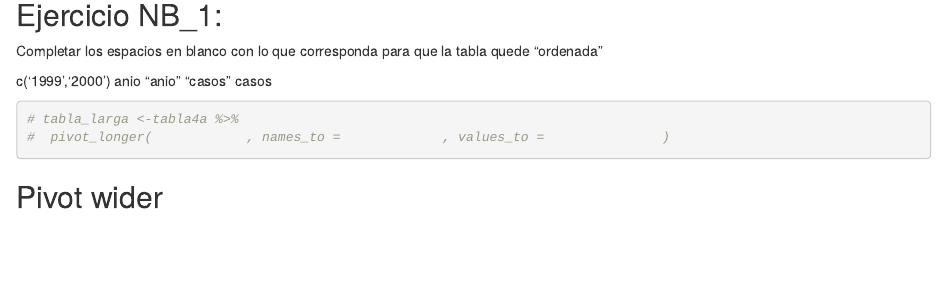
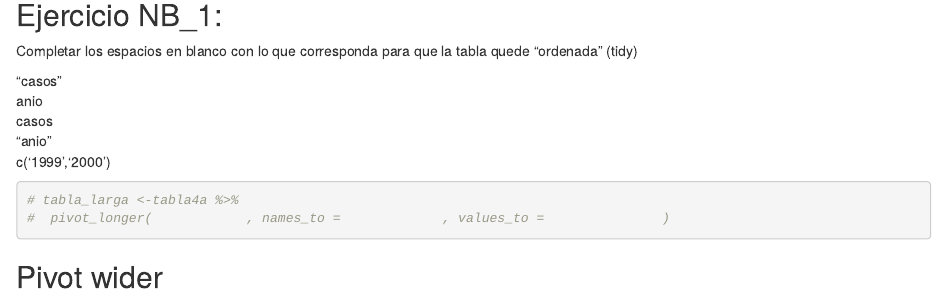
Before and after one commit to monialo2000/Taller_Tidyr, an R Markdown document (Ejercicios_Pivot.Rmd): the page in a window 1100 px wide, from 250 px down. Rendered offline with R 4.5, knitr and Pandoc, with nearby package versions; some code elsewhere in the file could not run offline.

Commit message:
arreglos orden de ayudas en ejercicio

````diff
--- a/Ejercicios_Pivot.Rmd
+++ b/Ejercicios_Pivot.Rmd
@@ -18,13 +18,13 @@ view(tabla4a)
 ```
 
 ## Ejercicio NB_1:
-Completar los espacios en blanco con lo que corresponda para que la tabla quede "ordenada"
+Completar los espacios en blanco con lo que corresponda para que la tabla quede "ordenada" (tidy)
 
+"casos"
+anio
+casos
+"anio"
 c('1999','2000')
-anio
-"anio"
-"casos"
-casos
 
 ```{r pivot_longer}
 # tabla_larga <-tabla4a %>%
````
Also changed, not shown: Ejercicios_Pivot.html, Ejercicios_Pivot.Rmd (1 more changed lines).
